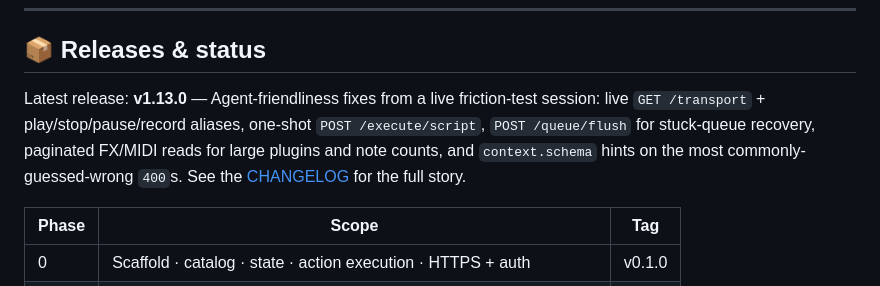
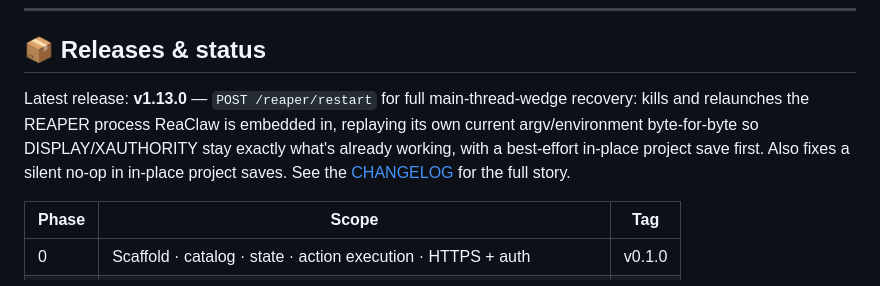
Before and after one commit to braveness23/reaclaw, a Markdown page: README.md, the part around the change. Drawn GitHub-style.

```diff
--- a/README.md
+++ b/README.md
@@ -254,11 +254,12 @@ before you expose it beyond localhost.
 
 ## 📦 Releases & status
 
-Latest release: **v1.13.0** — Agent-friendliness fixes from a live friction-test session:
-live `GET /transport` + play/stop/pause/record aliases, one-shot `POST /execute/script`,
-`POST /queue/flush` for stuck-queue recovery, paginated FX/MIDI reads for large plugins
-and note counts, and `context.schema` hints on the most commonly-guessed-wrong `400`s.
-See the [CHANGELOG](CHANGELOG.md) for the full story.
+Latest release: **v1.13.0** — `POST /reaper/restart` for full main-thread-wedge
+recovery: kills and relaunches the REAPER process ReaClaw is embedded in,
+replaying its own current argv/environment byte-for-byte so DISPLAY/XAUTHORITY
+stay exactly what's already working, with a best-effort in-place project save
+first. Also fixes a silent no-op in in-place project saves. See the
+[CHANGELOG](CHANGELOG.md) for the full story.
 
 | Phase | Scope | Tag |
 |---|---|---|
```
Also changed, not shown: docs/EXAMPLES.md (+23 -0 lines).
